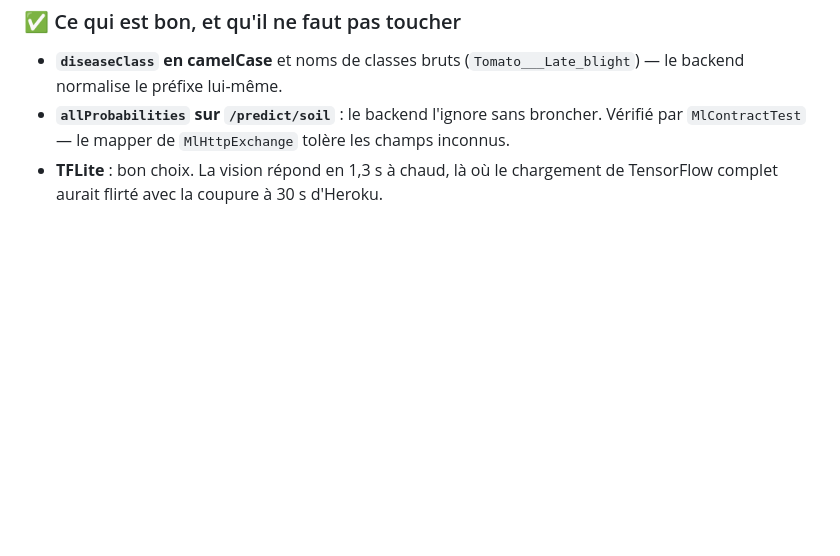
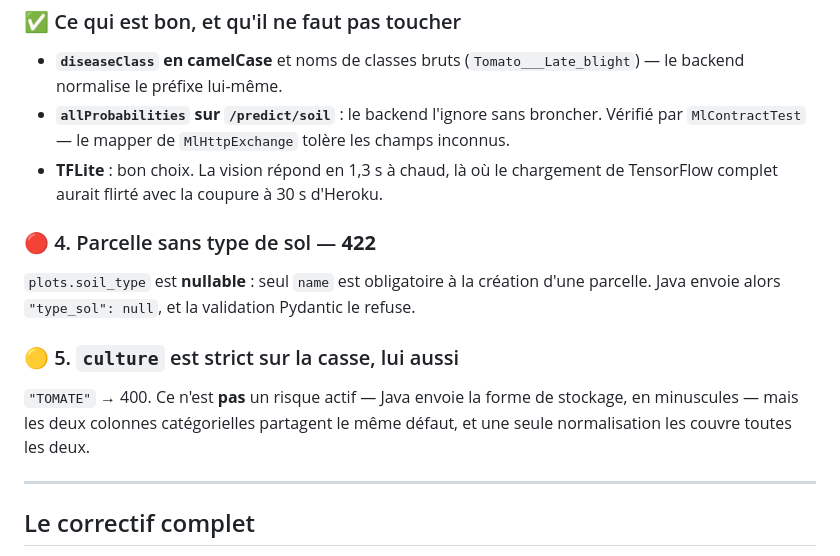
Before and after one commit to Ryan-web14/bilanga, a Markdown page: docs/ml-service/README.md, the part around one of its changes. GitHub-like rendering; blank space fills up the shorter version.

```diff
--- a/docs/ml-service/README.md
+++ b/docs/ml-service/README.md
@@ -124,3 +124,18 @@ heroku config:set BILANGA_ML_BASE_URL=https://bilanga-ml-587151bad5cb.herokuapp.
 - **TFLite** : bon choix. La vision répond en 1,3 s à chaud, là où le chargement de
   TensorFlow complet aurait flirté avec la coupure à 30 s d'Heroku.
 
+### 🔴 4. Parcelle sans type de sol — **422**
+
+`plots.soil_type` est **nullable** : seul `name` est obligatoire à la création d'une
+parcelle. Java envoie alors `"type_sol": null`, et la validation Pydantic le refuse.
+
+### 🟡 5. `culture` est strict sur la casse, lui aussi
+
+`"TOMATE"` → 400. Ce n'est **pas** un risque actif — Java envoie la forme de stockage,
+en minuscules — mais les deux colonnes catégorielles partagent le même défaut, et une
+seule normalisation les couvre toutes les deux.
+
+---
+
+## Le correctif complet
+
```
Also changed, not shown: other parts of docs/ml-service/README.md (+119 -0 lines).
